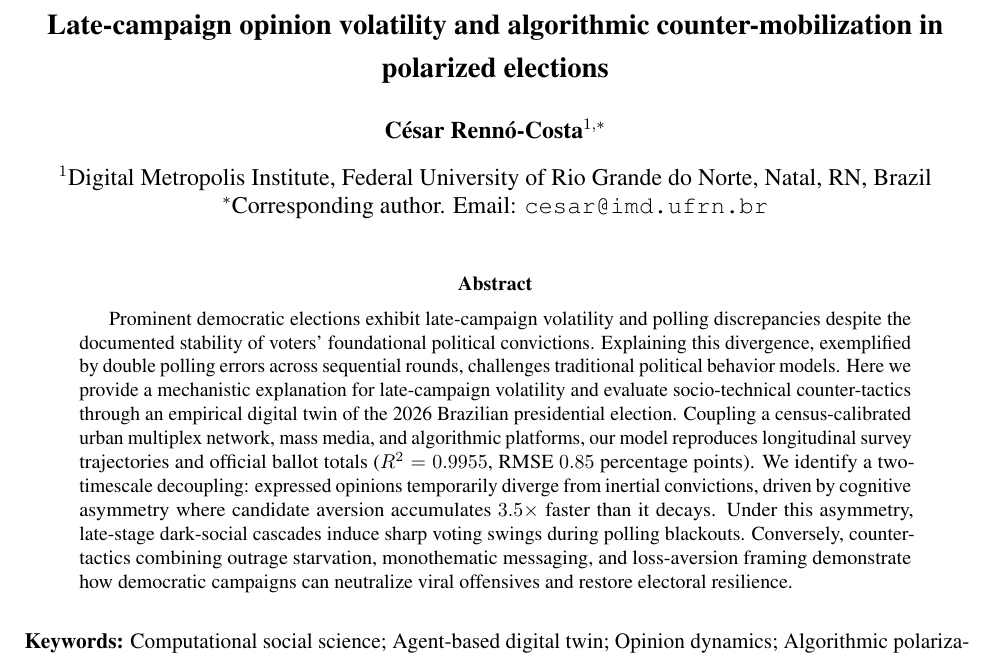
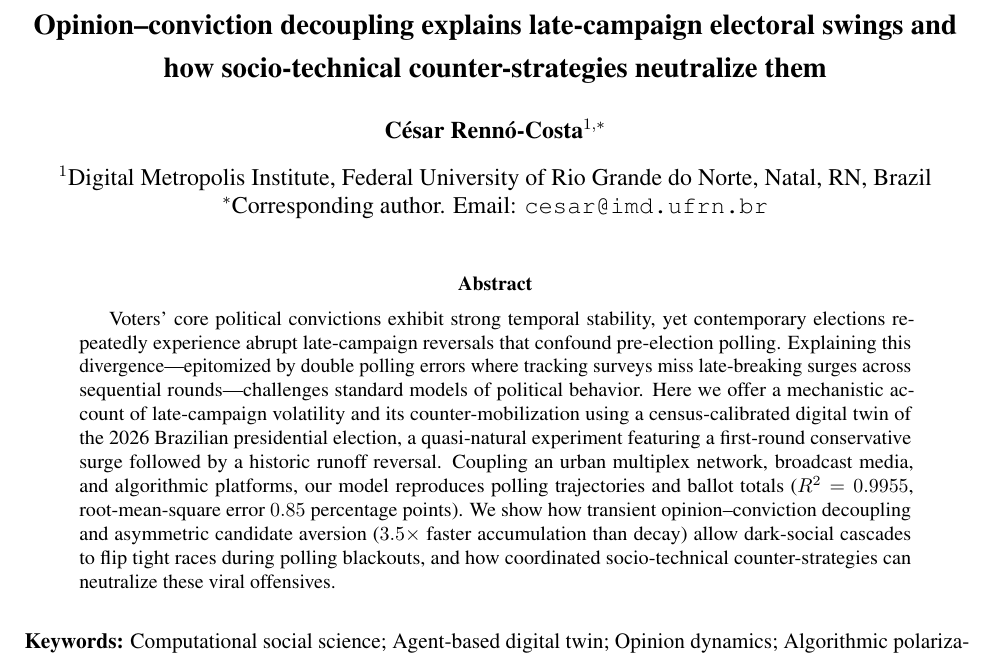
Before and after one commit to cesarrennocosta/janones, a LaTeX paper (docs/main.tex): part of page 1 of 21, cut at the place of the change. Compiled offline with pdfLaTeX.

Commit message:
Synchronize manuscript title across main and supplementary text, sharpen Abstract opening

```diff
--- a/docs/main.tex
+++ b/docs/main.tex
@@ -19,11 +19,11 @@
     linkcolor=blue!70!black,
     citecolor=blue!70!black,
     urlcolor=blue!70!black,
-    pdftitle={Late-campaign opinion volatility and algorithmic counter-mobilization in polarized elections},
+    pdftitle={Opinion–conviction decoupling explains late-campaign electoral swings and how socio-technical counter-strategies neutralize them},
     pdfauthor={César Rennó-Costa}
 }
 
-\title{\textbf{\Large Late-campaign opinion volatility and algorithmic counter-mobilization in polarized elections}}
+\title{\textbf{\Large Opinion–conviction decoupling explains late-campaign electoral swings and how socio-technical counter-strategies neutralize them}}
 
 \author{
     \textbf{César Rennó-Costa}$^{1,*}$ \\[0.8em]
@@ -38,7 +38,7 @@
 \maketitle
 
 \begin{abstract}
-Prominent democratic elections exhibit late-campaign volatility and polling discrepancies despite the documented stability of voters' foundational political convictions. Explaining this divergence, exemplified by double polling errors across sequential rounds, challenges traditional political behavior models. Here we provide a mechanistic explanation for late-campaign volatility and evaluate socio-technical counter-tactics through an empirical digital twin of the 2026 Brazilian presidential election. Coupling a census-calibrated urban multiplex network, mass media, and algorithmic platforms, our model reproduces longitudinal survey trajectories and official ballot totals ($R^2 = 0.9955$, RMSE $0.85$ percentage points). We identify a two-timescale decoupling: expressed opinions temporarily diverge from inertial convictions, driven by cognitive asymmetry where candidate aversion accumulates $3.5\times$ faster than it decays. Under this asymmetry, late-stage dark-social cascades induce sharp voting swings during polling blackouts. Conversely, counter-tactics combining outrage starvation, monothematic messaging, and loss-aversion framing demonstrate how democratic campaigns can neutralize viral offensives and restore electoral resilience.
+Voters' core political convictions exhibit strong temporal stability, yet contemporary elections repeatedly experience abrupt late-campaign reversals that confound pre-election polling. Explaining this divergence—epitomized by double polling errors where tracking surveys miss late-breaking surges across sequential rounds—challenges standard models of political behavior. Here we offer a mechanistic account of late-campaign volatility and its counter-mobilization using a census-calibrated digital twin of the 2026 Brazilian presidential election, a quasi-natural experiment featuring a first-round conservative surge followed by a historic runoff reversal. Coupling an urban multiplex network, broadcast media, and algorithmic platforms, our model reproduces polling trajectories and ballot totals ($R^2 = 0.9955$, root-mean-square error $0.85$ percentage points). We show how transient opinion–conviction decoupling and asymmetric candidate aversion ($3.5\times$ faster accumulation than decay) allow dark-social cascades to flip tight races during polling blackouts, and how coordinated socio-technical counter-strategies can neutralize these viral offensives.
 \end{abstract}
 
 \vspace{0.8em}
```
Also changed, not shown: docs/supplementary.tex (+2 -2 lines), docs/main.pdf, 1 other file.
